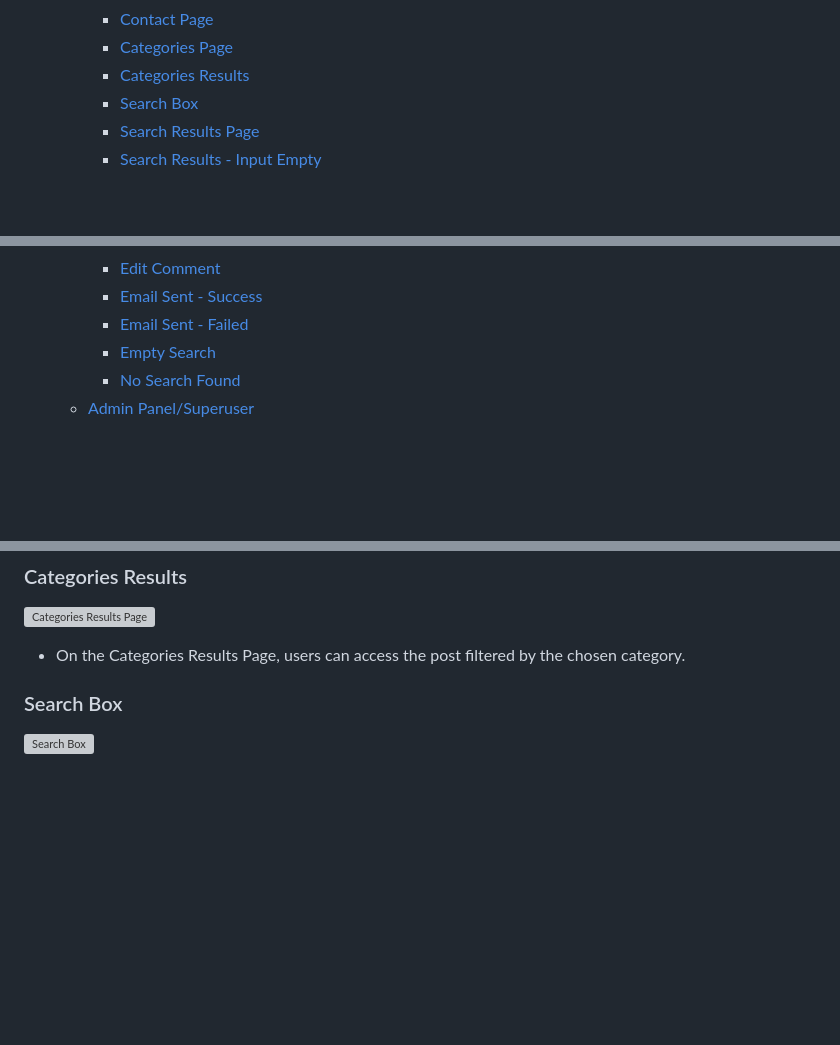
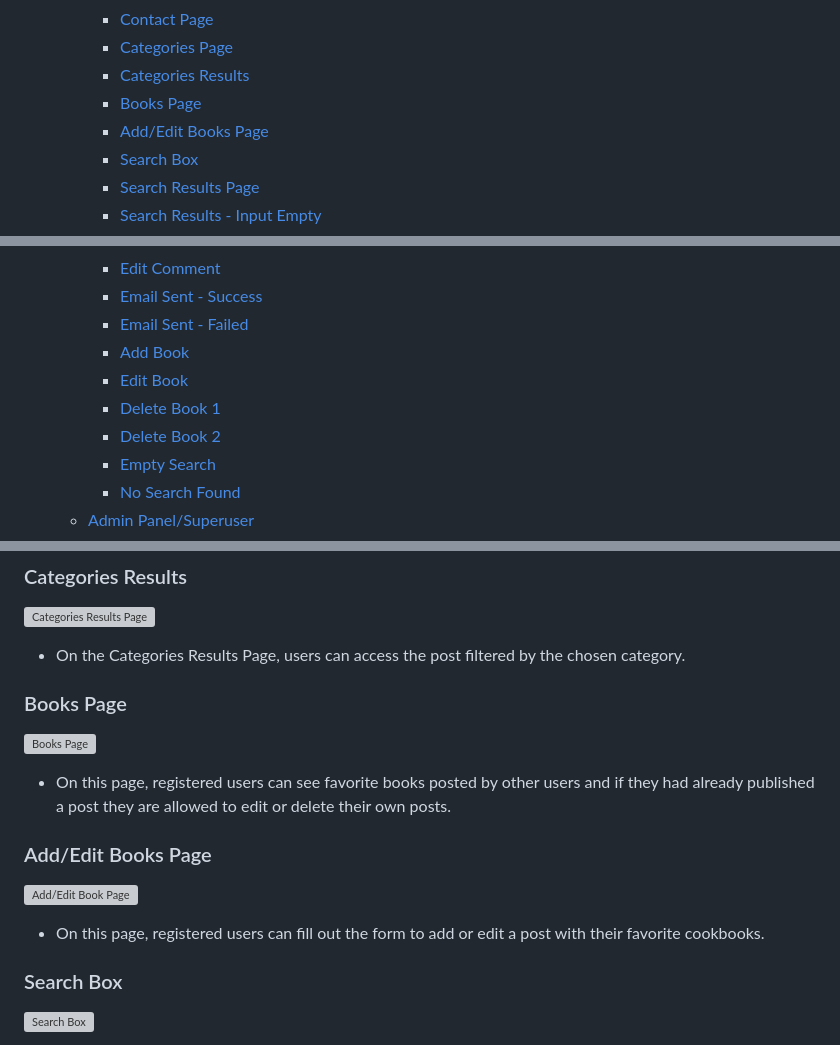
Before and after one commit to JureSeselj/tasty_blog, a Markdown page: README.md, 3 parts joined by grey strips. GitHub-like rendering; blank space fills up the shorter version; grey boxes are pictures that could not be loaded.

```diff
--- a/README.md
+++ b/README.md
@@ -37,6 +37,8 @@ As a user admin, they can post new recipes, approve comments and add new authors
     - [Contact Page](#contact-page)
     - [Categories Page](#categories-page)
     - [Categories Results](#categories-results)
+    - [Books Page](#books-page)
+    - [Add/Edit Books Page](#addedit-books-page)
     - [Search Box](#search-box)
     - [Search Results Page](#search-results-page)
     - [Search Results - Input Empty](#search-results---input-empty)
@@ -62,6 +64,10 @@ As a user admin, they can post new recipes, approve comments and add new authors
     - [Edit Comment](#edit-comment)
     - [Email Sent - Success](#email-sent---success)
     - [Email Sent - Failed](#email-sent---failed)
+    - [Add Book](#add-book)
+    - [Edit Book](#edit-book)
+    - [Delete Book 1](#delete-book-1)
+    - [Delete Book 2](#delete-book-2)
     - [Empty Search](#empty-search)
     - [No Search Found](#no-search-found)
   - [Admin Panel/Superuser](#admin-panelsuperuser)
@@ -235,6 +246,19 @@ using the contact form available on this page.
 ![Categories Results Page]()
 
 * On the Categories Results Page, users can access the post filtered by the chosen category.
+
+### Books Page
+
+![Books Page]()
+
+* On this page, registered users can see favorite books posted by other users and if they had already
+ published a post they are allowed to edit or delete their own posts.
+
+### Add/Edit Books Page
+
+![Add/Edit Book Page]()
+
+* On this page, registered users can fill out the form to add or edit a post with their favorite cookbooks.
 
 ### Search Box
 
```
Also changed, not shown: other parts of README.md (+38 -5 lines).
